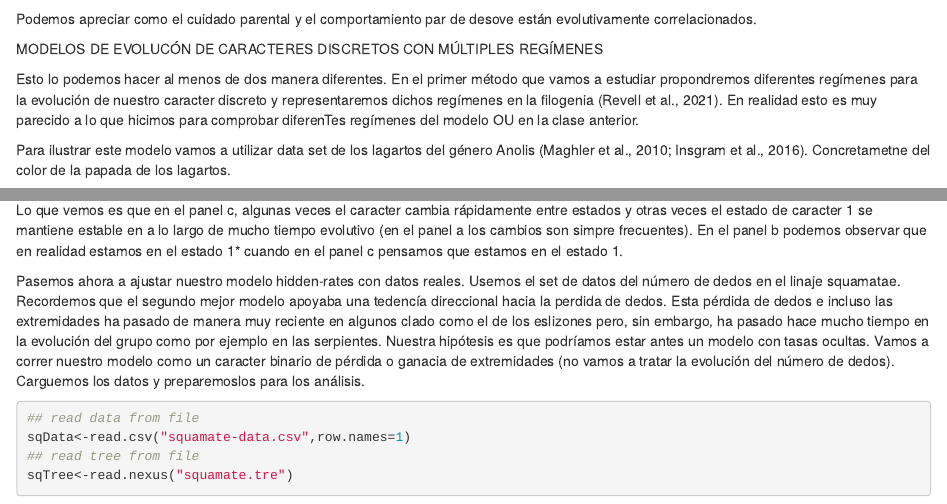
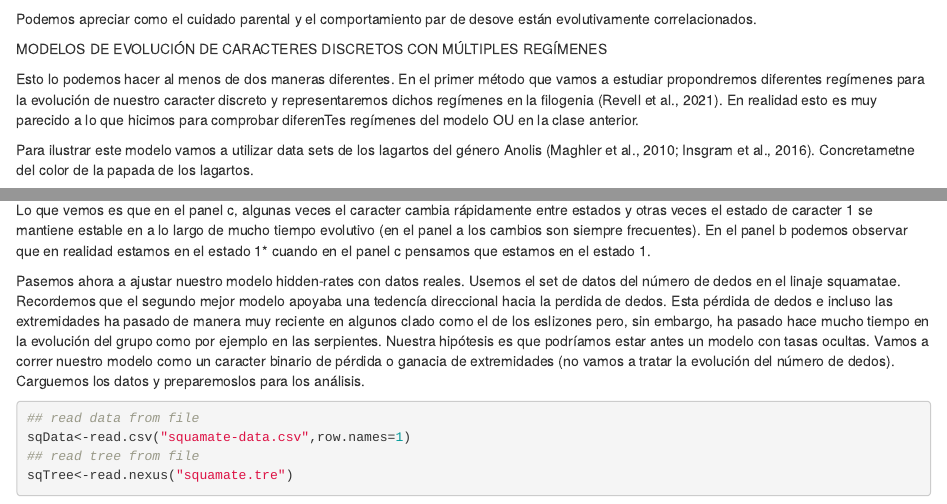
Before and after one commit to amesclir/MPC_S6, an R Markdown document (PCM_S6.Rmd): the page in a window 1100 px wide, from 1900 px down, and a second part further down, joined at a grey line. Rendered offline with R 4.5, knitr and Pandoc, with nearby package versions; some code elsewhere in the file could not run offline.

Commit message:
additional changes

````diff
--- a/PCM_S6.Rmd
+++ b/PCM_S6.Rmd
@@ -63,12 +63,12 @@ plot(parentalCare.fit,signif=4,cex.main=1,cex.sub=0.8,cex.traits=0.7,cex.rates=0
 Podemos apreciar como el cuidado parental y el comportamiento par de desove están evolutivamente correlacionados.
 
 
-MODELOS DE EVOLUCÓN DE CARACTERES DISCRETOS CON MÚLTIPLES REGÍMENES
+MODELOS DE EVOLUCIÓN DE CARACTERES DISCRETOS CON MÚLTIPLES REGÍMENES
 
-Esto lo podemos hacer al menos de dos manera diferentes.
+Esto lo podemos hacer al menos de dos maneras diferentes.
 En el primer método que vamos a estudiar propondremos diferentes regímenes para la evolución de nuestro caracter discreto y representaremos dichos regímenes en la filogenia (Revell et al., 2021). En realidad esto es muy parecido a lo que hicimos para comprobar diferenTes regímenes del modelo OU en la clase anterior.
 
-Para ilustrar este modelo vamos a utilizar data set de los lagartos del género Anolis (Maghler et al., 2010; Insgram et al., 2016). Concretametne del color de la papada de los lagartos.
+Para ilustrar este modelo vamos a utilizar data sets de los lagartos del género Anolis (Maghler et al., 2010; Insgram et al., 2016). Concretametne del color de la papada de los lagartos.
 
 Carguemos los datos (los preparamos) y echemosle un vistazo.
 
@@ -196,7 +196,7 @@ mtext("(c)",line=0,adj=0)
 
 ```
 
-Lo que vemos es que en el panel c, algunas veces el caracter cambia rápidamente entre estados y otras veces el estado de caracter 1 se mantiene estable en a lo largo de mucho tiempo evolutivo (en el panel a los cambios son simpre frecuentes). En el panel b podemos observar que en realidad estamos en el estado 1* cuando en el panel c pensamos que estamos en el estado 1.
+Lo que vemos es que en el panel c, algunas veces el caracter cambia rápidamente entre estados y otras veces el estado de caracter 1 se mantiene estable en a lo largo de mucho tiempo evolutivo (en el panel a los cambios son siempre frecuentes). En el panel b podemos observar que en realidad estamos en el estado 1* cuando en el panel c pensamos que estamos en el estado 1.
 
 
 Pasemos ahora a ajustar nuestro modelo hidden-rates con datos reales. Usemos el set de datos del número de dedos en el linaje squamatae.
````
Also changed, not shown: PCM_S6.Rmd (2 more changed lines).
